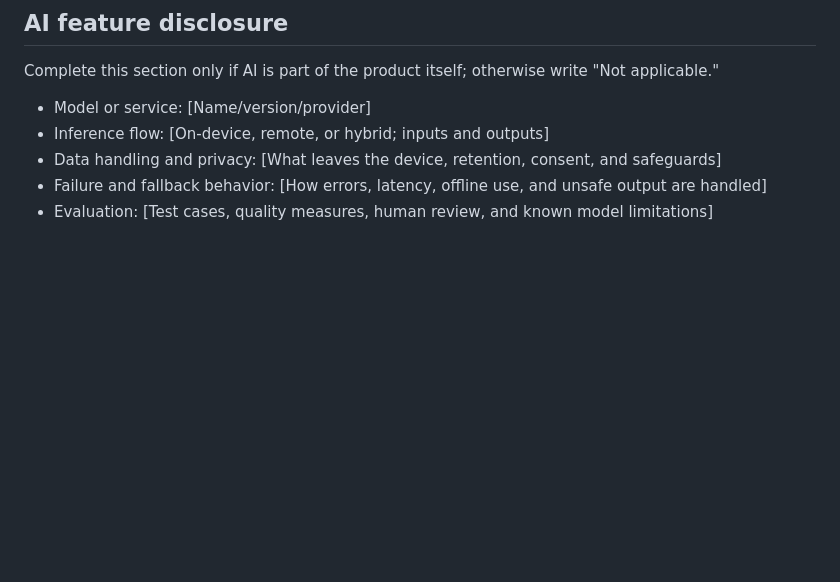
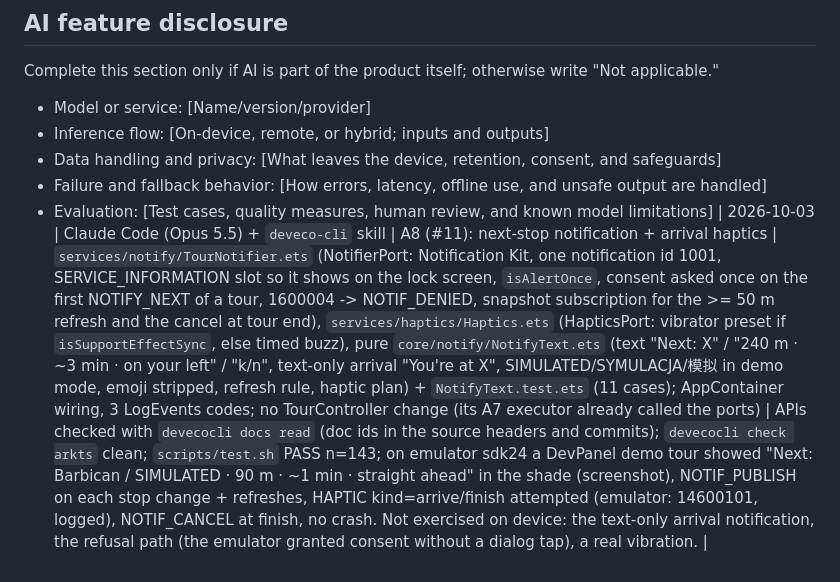
Before and after one commit to Svetoslav47/citytour, a Markdown page: AI_WORKFLOW.md, the part around the change. Drawn GitHub-style; blank space fills up the shorter version.

```diff
--- a/AI_WORKFLOW.md
+++ b/AI_WORKFLOW.md
@@ -71,3 +71,4 @@ Complete this section only if AI is part of the product itself; otherwise write
 - Data handling and privacy: [What leaves the device, retention, consent, and safeguards]
 - Failure and fallback behavior: [How errors, latency, offline use, and unsafe output are handled]
 - Evaluation: [Test cases, quality measures, human review, and known model limitations]
+| 2026-10-03 | Claude Code (Opus 5.5) + `deveco-cli` skill | A8 (#11): next-stop notification + arrival haptics | `services/notify/TourNotifier.ets` (NotifierPort: Notification Kit, one notification id 1001, SERVICE_INFORMATION slot so it shows on the lock screen, `isAlertOnce`, consent asked once on the first NOTIFY_NEXT of a tour, 1600004 -> NOTIF_DENIED, snapshot subscription for the >= 50 m refresh and the cancel at tour end), `services/haptics/Haptics.ets` (HapticsPort: vibrator preset if `isSupportEffectSync`, else timed buzz), pure `core/notify/NotifyText.ets` (text "Next: X" / "240 m · ~3 min · on your left" / "k/n", text-only arrival "You're at X", SIMULATED/SYMULACJA/模拟 in demo mode, emoji stripped, refresh rule, haptic plan) + `NotifyText.test.ets` (11 cases); AppContainer wiring, 3 LogEvents codes; no TourController change (its A7 executor already called the ports) | APIs checked with `devecocli docs read` (doc ids in the source headers and commits); `devecocli check arkts` clean; `scripts/test.sh` PASS n=143; on emulator sdk24 a DevPanel demo tour showed "Next: Barbican / SIMULATED · 90 m · ~1 min · straight ahead" in the shade (screenshot), NOTIF_PUBLISH on each stop change + refreshes, HAPTIC kind=arrive/finish attempted (emulator: 14600101, logged), NOTIF_CANCEL at finish, no crash. Not exercised on device: the text-only arrival notification, the refusal path (the emulator granted consent without a dialog tap), a real vibration. |
```
Also changed, not shown: README.md (+2 -0 lines).
